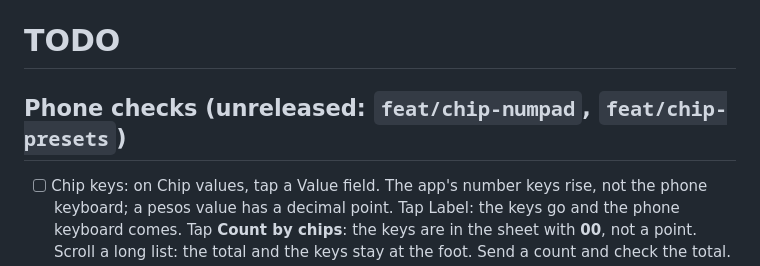
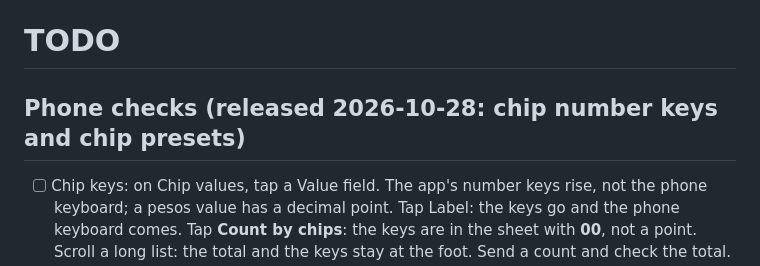
Before and after one commit to ShmuelNg1212/PokerNights, a Markdown page: TODO.md, the part around the change. Rendered like a GitHub page.

Commit message:
docs: mark chip keys and presets phone checks as released
Co-Authored-By: Claude Opus 5.5 <noreply@anthropic.com>

```diff
--- a/TODO.md
+++ b/TODO.md
@@ -1,6 +1,6 @@
 # TODO
 
-## Phone checks (unreleased: `feat/chip-numpad`, `feat/chip-presets`)
+## Phone checks (released 2026-10-28: chip number keys and chip presets)
 
 - [ ] Chip keys: on Chip values, tap a Value field. The app's number keys rise, not the phone keyboard; a pesos value has a decimal point. Tap Label: the keys go and the phone keyboard comes. Tap **Count by chips**: the keys are in the sheet with **00**, not a point. Scroll a long list: the total and the keys stay at the foot. Send a count and check the total.
 - [ ] Chip presets: Group settings → **New chip preset**. Name it, add two colours with the number keys, save: it is listed with its values. On a new session's Chip values, pick it under **Start from a preset** and tap **Fill**: the rows fill in place. Save, then count by chips with those values. Edit the preset: the session keeps its values. Try **Save as a group preset**. As a player, you see presets but no edit link.
```
